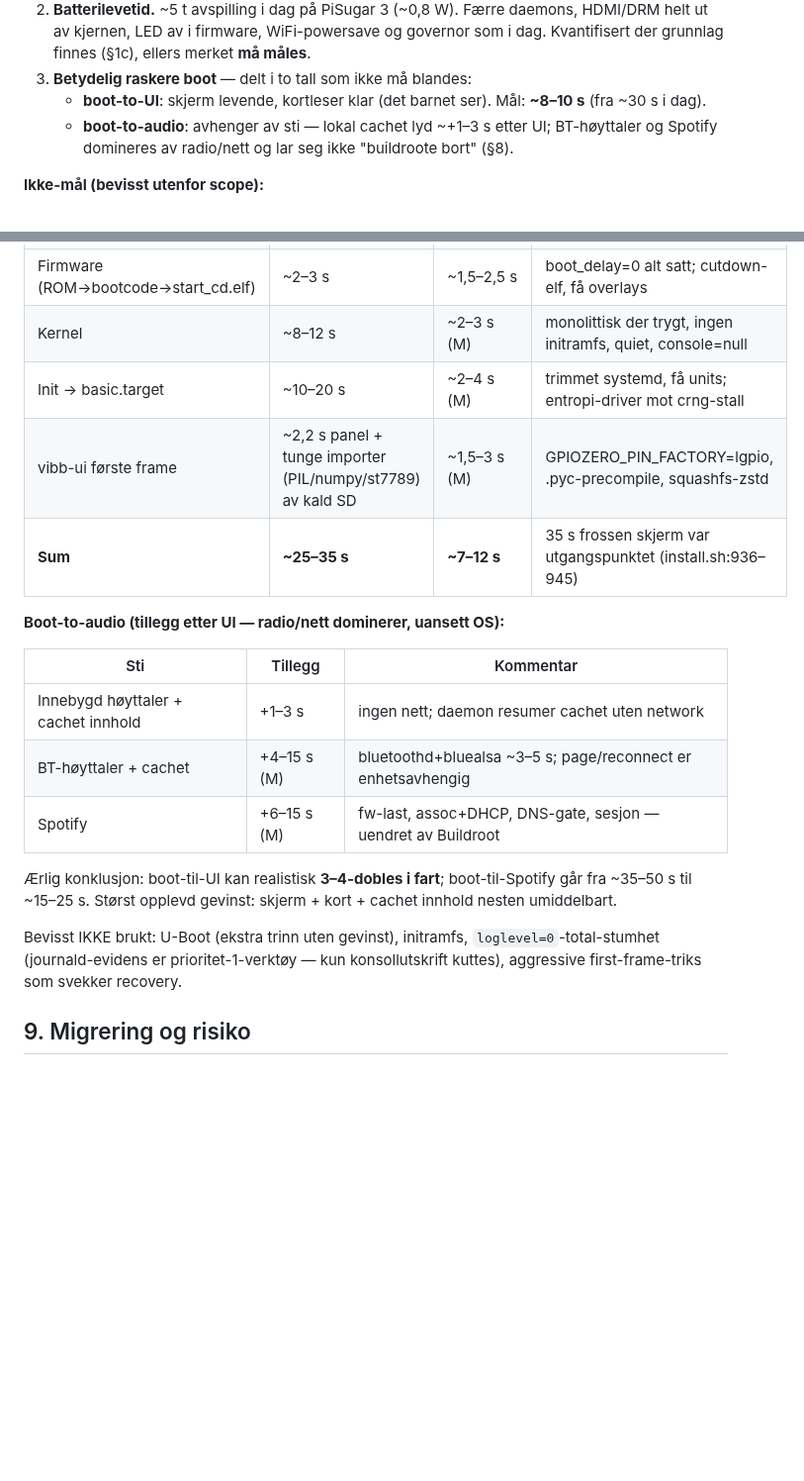
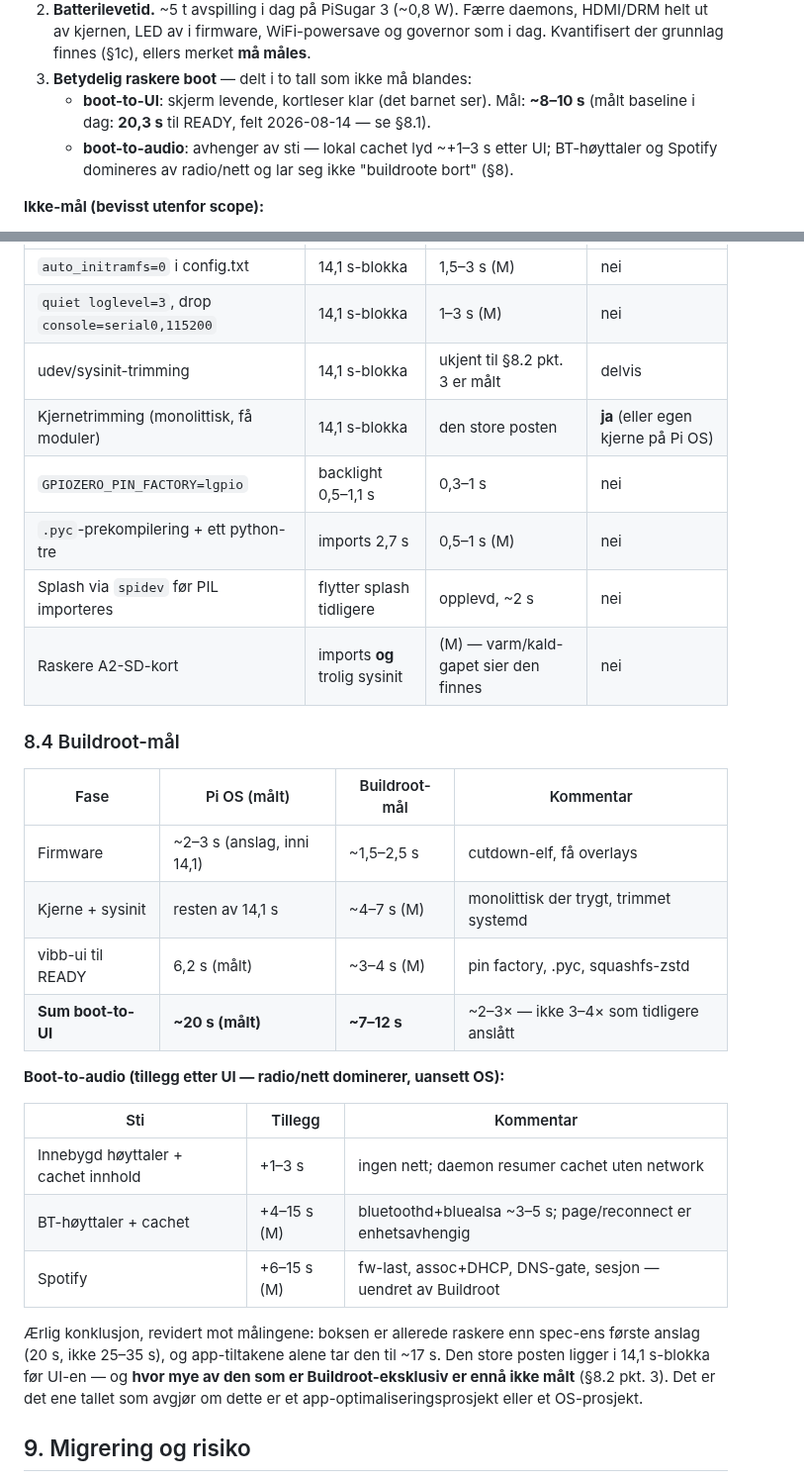
Before and after one commit to palchrb/tapbox, a Markdown page: SPEC-buildroot.md, 2 parts joined by grey strips. Shown at 99% size. GitHub-like rendering; blank space fills up the shorter version.

```diff
--- a/SPEC-buildroot.md
+++ b/SPEC-buildroot.md
@@ -27,7 +27,8 @@ Eierens prioriteringer, i rekkefølge, styrer alt:
    finnes (§1c), ellers merket **må måles**.
 3. **Betydelig raskere boot** — delt i to tall som ikke må blandes:
    - **boot-to-UI**: skjerm levende, kortleser klar (det barnet ser).
-     Mål: **~8–10 s** (fra ~30 s i dag).
+     Mål: **~8–10 s** (målt baseline i dag: **20,3 s** til READY,
+     felt 2026-08-14 — se §8.1).
    - **boot-to-audio**: avhenger av sti — lokal cachet lyd ~+1–3 s
      etter UI; BT-høyttaler og Spotify domineres av radio/nett og lar
      seg ikke "buildroote bort" (§8).
@@ -453,9 +506,21 @@ Estimater — merket M der de MÅ måles på rigg før de loves videre.
 |---|---|---|---|
-| Firmware (ROM→bootcode→start_cd.elf) | ~2–3 s | ~1,5–2,5 s | boot_delay=0 alt satt; cutdown-elf, få overlays |
-| Kernel | ~8–12 s | ~2–3 s (M) | monolittisk der trygt, ingen initramfs, quiet, console=null |
-| Init → basic.target | ~10–20 s | ~2–4 s (M) | trimmet systemd, få units; entropi-driver mot crng-stall |
-| vibb-ui første frame | ~2,2 s panel + tunge importer (PIL/numpy/st7789) av kald SD | ~1,5–3 s (M) | GPIOZERO_PIN_FACTORY=lgpio, .pyc-precompile, squashfs-zstd |
-| **Sum** | **~25–35 s** | **~7–12 s** | 35 s frossen skjerm var utgangspunktet (install.sh:936–945) |
+| `auto_initramfs=0` i config.txt | 14,1 s-blokka | 1,5–3 s (M) | nei |
+| `quiet loglevel=3`, drop `console=serial0,115200` | 14,1 s-blokka | 1–3 s (M) | nei |
+| udev/sysinit-trimming | 14,1 s-blokka | ukjent til §8.2 pkt. 3 er målt | delvis |
+| Kjernetrimming (monolittisk, få moduler) | 14,1 s-blokka | den store posten | **ja** (eller egen kjerne på Pi OS) |
+| `GPIOZERO_PIN_FACTORY=lgpio` | backlight 0,5–1,1 s | 0,3–1 s | nei |
+| `.pyc`-prekompilering + ett python-tre | imports 2,7 s | 0,5–1 s (M) | nei |
+| Splash via `spidev` før PIL importeres | flytter splash tidligere | opplevd, ~2 s | nei |
+| Raskere A2-SD-kort | imports **og** trolig sysinit | (M) — varm/kald-gapet sier den finnes | nei |
+
+### 8.4 Buildroot-mål
+
+| Fase | Pi OS (målt) | Buildroot-mål | Kommentar |
+|---|---|---|---|
+| Firmware | ~2–3 s (anslag, inni 14,1) | ~1,5–2,5 s | cutdown-elf, få overlays |
+| Kjerne + sysinit | resten av 14,1 s | ~4–7 s (M) | monolittisk der trygt, trimmet systemd |
+| vibb-ui til READY | 6,2 s (målt) | ~3–4 s (M) | pin factory, .pyc, squashfs-zstd |
+| **Sum boot-to-UI** | **~20 s (målt)** | **~7–12 s** | ~2–3× — ikke 3–4× som tidligere anslått |
 
 **Boot-to-audio (tillegg etter UI — radio/nett dominerer, uansett OS):**
 
@@ -465,15 +530,12 @@ Estimater — merket M der de MÅ måles på rigg før de loves videre.
 | BT-høyttaler + cachet | +4–15 s (M) | bluetoothd+bluealsa ~3–5 s; page/reconnect er enhetsavhengig |
 | Spotify | +6–15 s (M) | fw-last, assoc+DHCP, DNS-gate, sesjon — uendret av Buildroot |
 
-Ærlig konklusjon: boot-til-UI kan realistisk **3–4-dobles i fart**;
-boot-til-Spotify går fra ~35–50 s til ~15–25 s. Størst opplevd gevinst:
-skjerm + kort + cachet innhold nesten umiddelbart.
-
-Bevisst IKKE brukt: U-Boot (ekstra trinn uten gevinst), initramfs,
-`loglevel=0`-total-stumhet (journald-evidens er prioritet-1-verktøy —
-kun konsollutskrift kuttes), aggressive first-frame-triks som svekker
-recovery.
-
+Ærlig konklusjon, revidert mot målingene: boksen er allerede raskere enn
+spec-ens første anslag (20 s, ikke 25–35 s), og app-tiltakene alene tar
+den til ~17 s. Den store posten ligger i 14,1 s-blokka før UI-en — og
+**hvor mye av den som er Buildroot-eksklusiv er ennå ikke målt** (§8.2
+pkt. 3). Det er det ene tallet som avgjør om dette er et
+app-optimaliseringsprosjekt eller et OS-prosjekt.
 ## 9. Migrering og risiko
 
 **Fase 0 — på Pi OS, før Buildroot bygges (kan starte nå, lav risiko):**
```
Also changed, not shown: other parts of SPEC-buildroot.md (+55 -3 lines).
